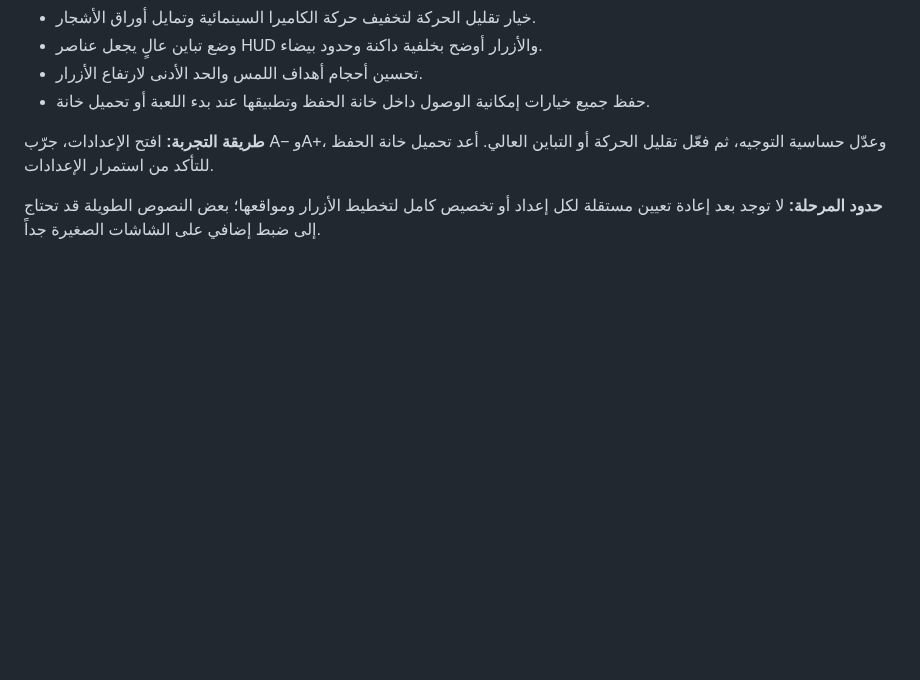
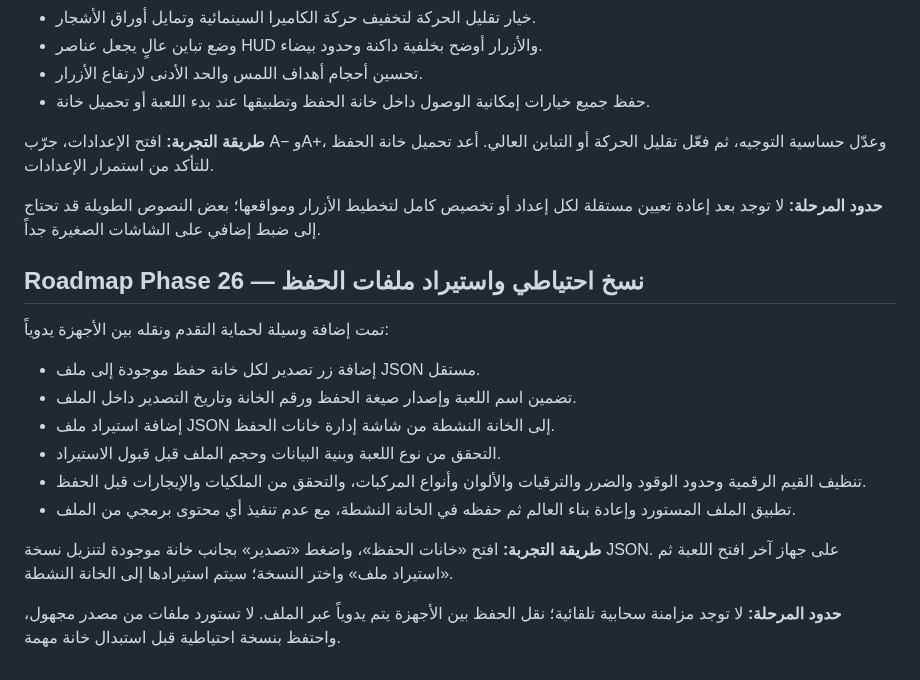
Before and after one commit to anwar0-001/Vpickup2, a Markdown page: README.md, the part around the change. Drawn GitHub-style; blank space fills up the shorter version.

Commit message:
Document Phase 26 save export and validated import

```diff
--- a/README.md
+++ b/README.md
@@ -536,3 +536,17 @@ The browser save is stored locally in the current browser profile and is not syn
 **طريقة التجربة:** افتح الإعدادات، جرّب A− وA+، وعدّل حساسية التوجيه، ثم فعّل تقليل الحركة أو التباين العالي. أعد تحميل خانة الحفظ للتأكد من استمرار الإعدادات.
 
 **حدود المرحلة:** لا توجد بعد إعادة تعيين مستقلة لكل إعداد أو تخصيص كامل لتخطيط الأزرار ومواقعها؛ بعض النصوص الطويلة قد تحتاج إلى ضبط إضافي على الشاشات الصغيرة جداً.
+
+## Roadmap Phase 26 — نسخ احتياطي واستيراد ملفات الحفظ
+
+تمت إضافة وسيلة لحماية التقدم ونقله بين الأجهزة يدوياً:
+- إضافة زر تصدير لكل خانة حفظ موجودة إلى ملف JSON مستقل.
+- تضمين اسم اللعبة وإصدار صيغة الحفظ ورقم الخانة وتاريخ التصدير داخل الملف.
+- إضافة استيراد ملف JSON إلى الخانة النشطة من شاشة إدارة خانات الحفظ.
+- التحقق من نوع اللعبة وبنية البيانات وحجم الملف قبل قبول الاستيراد.
+- تنظيف القيم الرقمية وحدود الوقود والضرر والترقيات والألوان وأنواع المركبات، والتحقق من الملكيات والإيجارات قبل الحفظ.
+- تطبيق الملف المستورد وإعادة بناء العالم ثم حفظه في الخانة النشطة، مع عدم تنفيذ أي محتوى برمجي من الملف.
+
+**طريقة التجربة:** افتح «خانات الحفظ»، واضغط «تصدير» بجانب خانة موجودة لتنزيل نسخة JSON. على جهاز آخر افتح اللعبة ثم «استيراد ملف» واختر النسخة؛ سيتم استيرادها إلى الخانة النشطة.
+
+**حدود المرحلة:** لا توجد مزامنة سحابية تلقائية؛ نقل الحفظ بين الأجهزة يتم يدوياً عبر الملف. لا تستورد ملفات من مصدر مجهول، واحتفظ بنسخة احتياطية قبل استبدال خانة مهمة.
```
